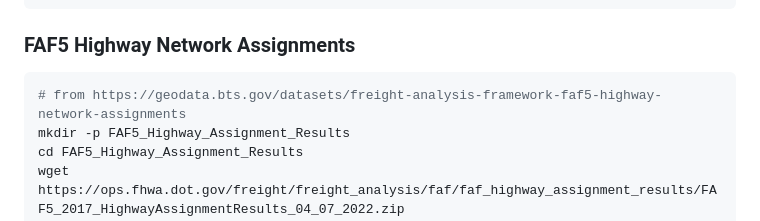
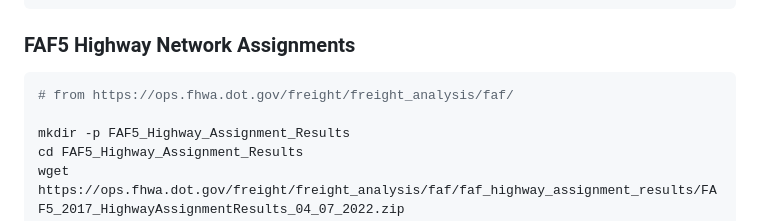
Before and after one commit to mcsc-impact-climate/Geo-FTADS-Analysis, a Markdown page: README.md, the part around the change. Drawn GitHub-style.

Commit message:
Minor update to readme

````diff
--- a/README.md
+++ b/README.md
@@ -48,7 +48,8 @@ rm FAF5_network_links.zip
 
 ### FAF5 Highway Network Assignments
 ```bash
-# from https://geodata.bts.gov/datasets/freight-analysis-framework-faf5-highway-network-assignments
+# from https://ops.fhwa.dot.gov/freight/freight_analysis/faf/
+
 mkdir -p FAF5_Highway_Assignment_Results
 cd FAF5_Highway_Assignment_Results
 wget https://ops.fhwa.dot.gov/freight/freight_analysis/faf/faf_highway_assignment_results/FAF5_2017_HighwayAssignmentResults_04_07_2022.zip
````
